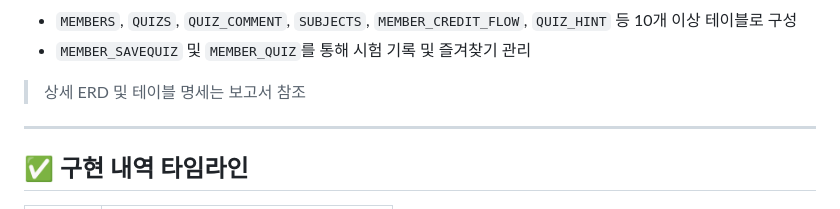
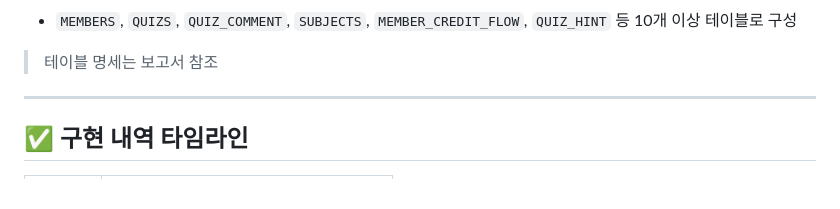
Before and after one commit to tpdus751/QuizBank_WEB, a Markdown page: README.md, the part around the change printed below. Drawn GitHub-style.

```diff
--- a/README.md
+++ b/README.md
@@ -77,7 +112,6 @@ yaml
 - `MEMBERS`, `QUIZS`, `QUIZ_COMMENT`, `SUBJECTS`, `MEMBER_CREDIT_FLOW`, `QUIZ_HINT` 등 10개 이상 테이블로 구성
-- `MEMBER_SAVEQUIZ` 및 `MEMBER_QUIZ`를 통해 시험 기록 및 즐겨찾기 관리
 
-> 상세 ERD 및 테이블 명세는 보고서 참조
+> 테이블 명세는 보고서 참조
 
 ---
 
```
Also changed, not shown: other parts of README.md (+49 -21 lines).
